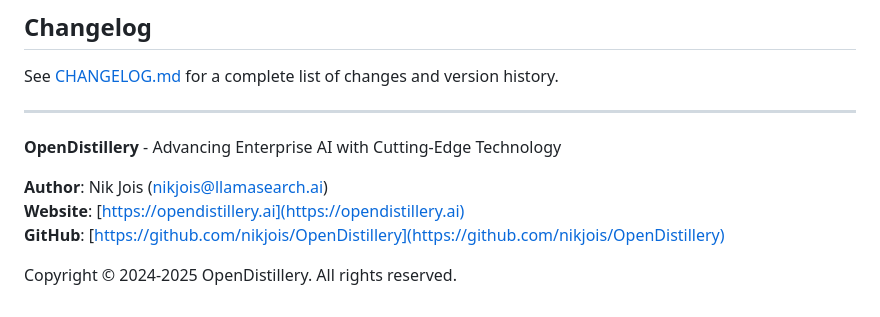
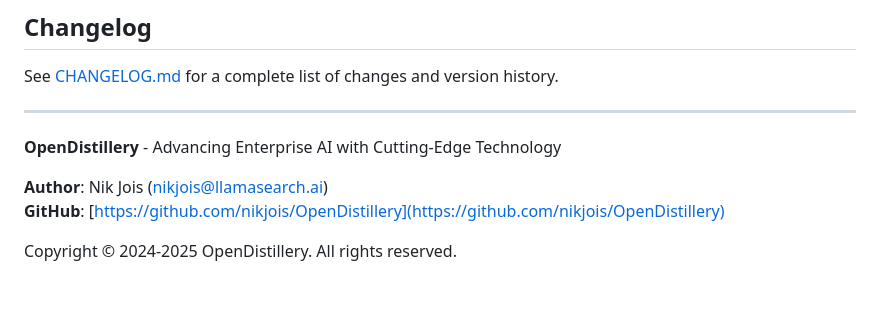
Before and after one commit to llamasearchai/OpenDistillery, a Markdown page: README.md, the part around the change. GitHub-like rendering.

```diff
--- a/README.md
+++ b/README.md
@@ -724,7 +724,6 @@ See [CHANGELOG.md](CHANGELOG.md) for a complete list of changes and version hist
 **OpenDistillery** - Advancing Enterprise AI with Cutting-Edge Technology
 
 **Author**: Nik Jois (nikjois@llamasearch.ai)
-**Website**: [https://opendistillery.ai](https://opendistillery.ai)
 **GitHub**: [https://github.com/nikjois/OpenDistillery](https://github.com/nikjois/OpenDistillery)
 
 Copyright © 2024-2025 OpenDistillery. All rights reserved.
```
